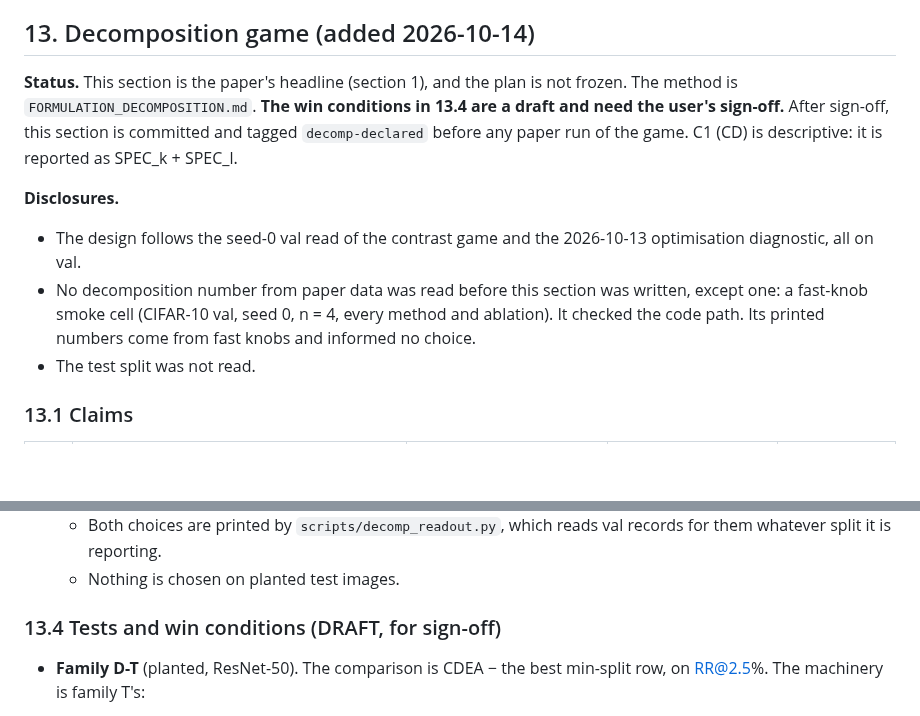
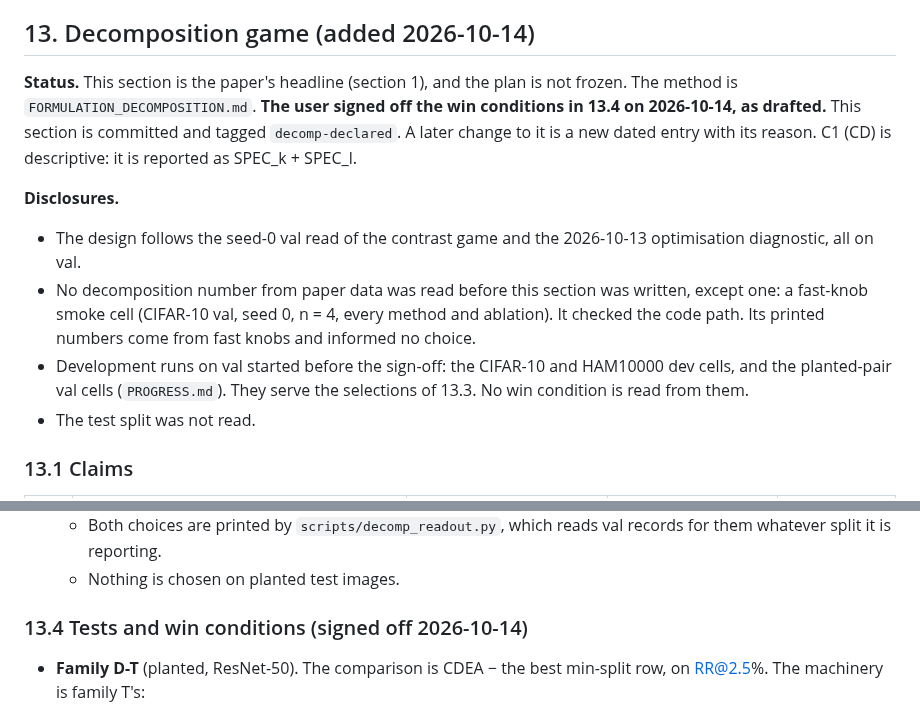
Before and after one commit to supreethms1809/gambit, a Markdown page: docs/paper/EVAL_PLAN.md, 2 parts joined by grey strips. GitHub-like rendering; blank space fills up the shorter version.

Commit message:
Record the user's sign-off of EVAL_PLAN 13.4.
The user signed off the decomposition game's tests and win conditions on
2026-10-14, as drafted. Section 13 is now declared, and this commit's merge
is tagged decomp-declared. The disclosures add that the dev and planted-pair
val runs started before the sign-off and serve only the 13.3 selections.

Co-Authored-By: Claude Opus 5.5 <noreply@anthropic.com>

```diff
--- a/docs/paper/EVAL_PLAN.md
+++ b/docs/paper/EVAL_PLAN.md
@@ -404,11 +404,12 @@ Then add a line reading `frozen: true` at the top of this file, commit, and tag
 
 ## 13. Decomposition game (added 2026-10-14)
 
-**Status.** This section is the paper's headline (section 1), and the plan is not frozen. The method is `FORMULATION_DECOMPOSITION.md`. **The win conditions in 13.4 are a draft and need the user's sign-off.** After sign-off, this section is committed and tagged `decomp-declared` before any paper run of the game. C1 (CD) is descriptive: it is reported as SPEC_k + SPEC_l.
+**Status.** This section is the paper's headline (section 1), and the plan is not frozen. The method is `FORMULATION_DECOMPOSITION.md`. **The user signed off the win conditions in 13.4 on 2026-10-14, as drafted.** This section is committed and tagged `decomp-declared`. A later change to it is a new dated entry with its reason. C1 (CD) is descriptive: it is reported as SPEC_k + SPEC_l.
 
 **Disclosures.**
 - The design follows the seed-0 val read of the contrast game and the 2026-10-13 optimisation diagnostic, all on val.
 - No decomposition number from paper data was read before this section was written, except one: a fast-knob smoke cell (CIFAR-10 val, seed 0, n = 4, every method and ablation). It checked the code path. Its printed numbers come from fast knobs and informed no choice.
+- Development runs on val started before the sign-off: the CIFAR-10 and HAM10000 dev cells, and the planted-pair val cells (`PROGRESS.md`). They serve the selections of 13.3. No win condition is read from them.
 - The test split was not read.
 
 ### 13.1 Claims
@@ -452,7 +453,7 @@ Reported with intervals, untested:
   - Both choices are printed by `scripts/decomp_readout.py`, which reads val records for them whatever split it is reporting.
   - Nothing is chosen on planted test images.
 
-### 13.4 Tests and win conditions (DRAFT, for sign-off)
+### 13.4 Tests and win conditions (signed off 2026-10-14)
 
 - **Family D-T** (planted, ResNet-50). The comparison is CDEA − the best min-split row, on RR@2.5%. The machinery is family T's:
   - the image is the unit, with seeds pooled;
```
